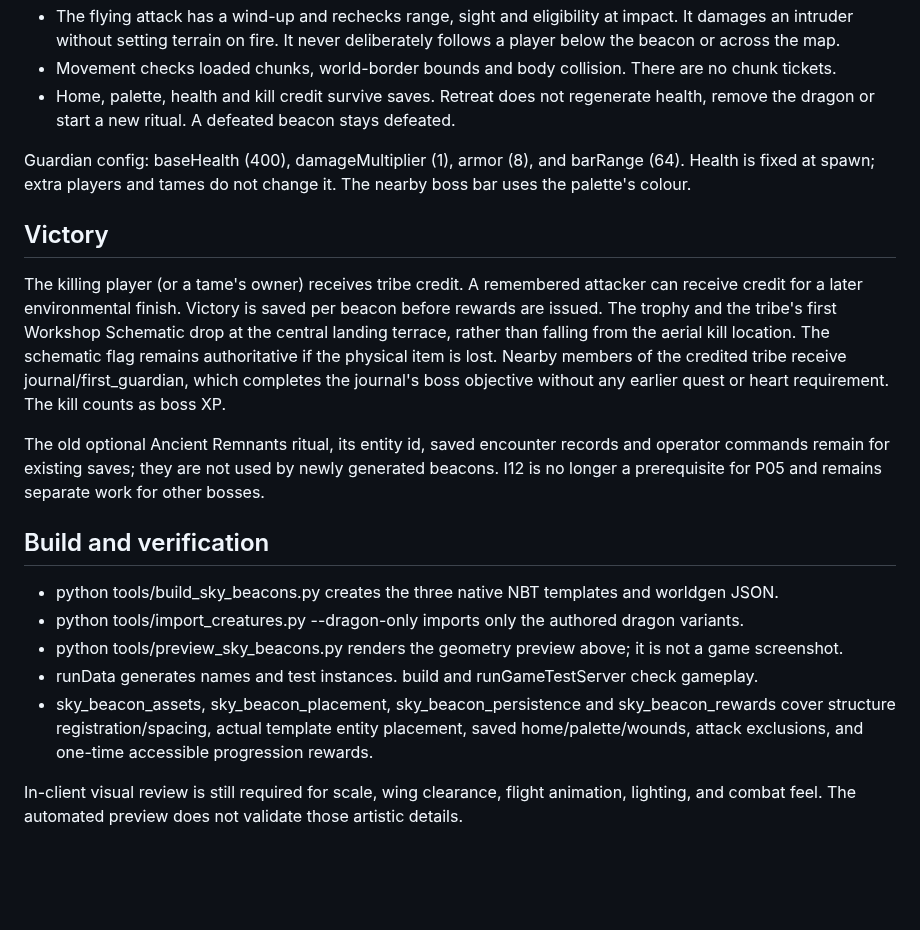
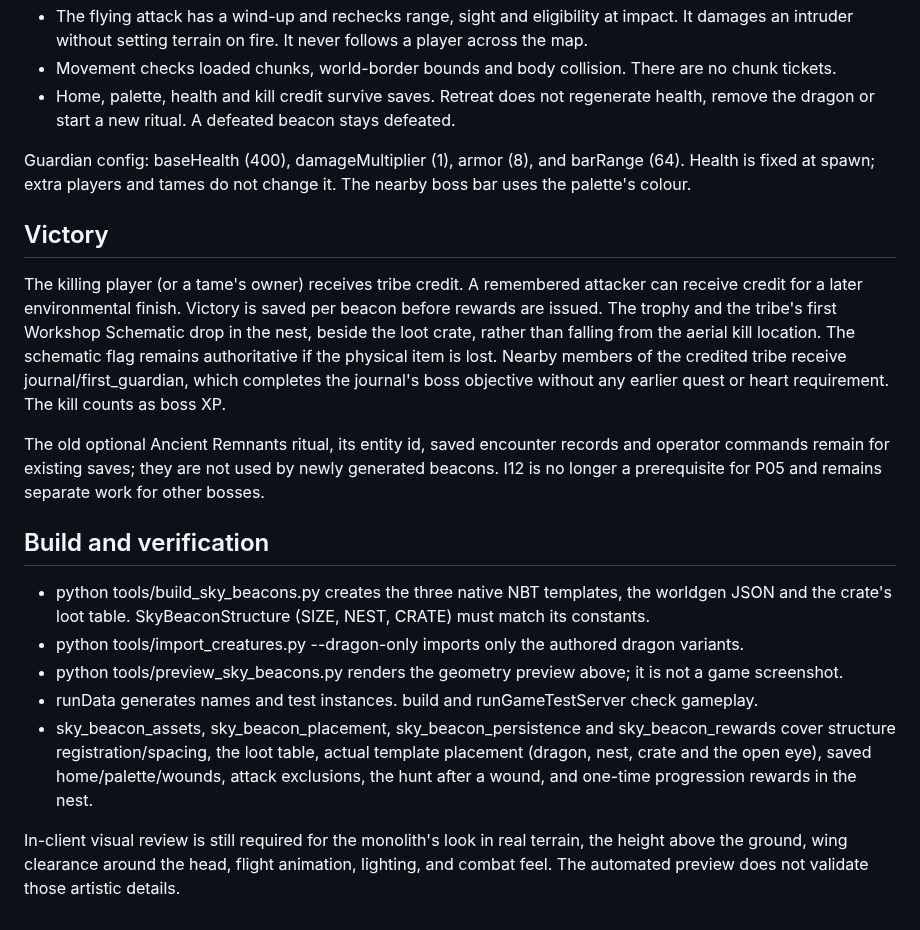
Before and after one commit to Nezv/Ark-Survival-Returns, a Markdown page: Ark/docs/first-guardian.md, the part around one of its changes. GitHub-like rendering; blank space fills up the shorter version.

```diff
--- a/Ark/docs/first-guardian.md
+++ b/Ark/docs/first-guardian.md
@@ -44,6 +61,5 @@ The same template command accepts white and black.
 - The flying attack has a wind-up and rechecks range, sight and eligibility at impact. It damages
-  an intruder without setting terrain on fire. It never deliberately follows a player below the
-  beacon or across the map.
+  an intruder without setting terrain on fire. It never follows a player across the map.
 - Movement checks loaded chunks, world-border bounds and body collision. There are no chunk tickets.
 - Home, palette, health and kill credit survive saves. Retreat does not regenerate health,
   remove the dragon or start a new ritual. A defeated beacon stays defeated.
@@ -56,7 +72,7 @@ the palette's colour.
 
 The killing player (or a tame's owner) receives tribe credit. A remembered attacker can receive
 credit for a later environmental finish. Victory is saved per beacon before rewards are issued.
-The trophy and the tribe's first Workshop Schematic drop at the central landing terrace, rather
+The trophy and the tribe's first Workshop Schematic drop in the nest, beside the loot crate, rather
 than falling from the aerial kill location. The schematic flag remains authoritative if the
 physical item is lost. Nearby members of the credited tribe receive journal/first_guardian,
 which completes the journal's boss objective without any earlier quest or heart requirement.
@@ -68,13 +84,15 @@ longer a prerequisite for P05 and remains separate work for other bosses.
 
 ## Build and verification
 
-- python tools/build_sky_beacons.py creates the three native NBT templates and worldgen JSON.
+- python tools/build_sky_beacons.py creates the three native NBT templates, the worldgen JSON and
+  the crate's loot table. SkyBeaconStructure (SIZE, NEST, CRATE) must match its constants.
 - python tools/import_creatures.py --dragon-only imports only the authored dragon variants.
 - python tools/preview_sky_beacons.py renders the geometry preview above; it is not a game screenshot.
 - runData generates names and test instances. build and runGameTestServer check gameplay.
 - sky_beacon_assets, sky_beacon_placement, sky_beacon_persistence and sky_beacon_rewards
-  cover structure registration/spacing, actual template entity placement, saved home/palette/wounds,
-  attack exclusions, and one-time accessible progression rewards.
+  cover structure registration/spacing, the loot table, actual template placement (dragon, nest, crate
+  and the open eye), saved home/palette/wounds, attack exclusions, the hunt after a wound, and one-time
+  progression rewards in the nest.
 
-In-client visual review is still required for scale, wing clearance, flight animation, lighting,
-and combat feel. The automated preview does not validate those artistic details.
+In-client visual review is still required for the monolith's look in real terrain, the height above
+the ground, wing clearance around the head, flight animation, lighting, and combat feel. The automated preview does not validate those artistic details.
```
Also changed, not shown: other parts of Ark/docs/first-guardian.md (+31 -14 lines), Ark/README.md (+4 -3 lines), Ark/docs/sky-beacons.png, 14 other files.
